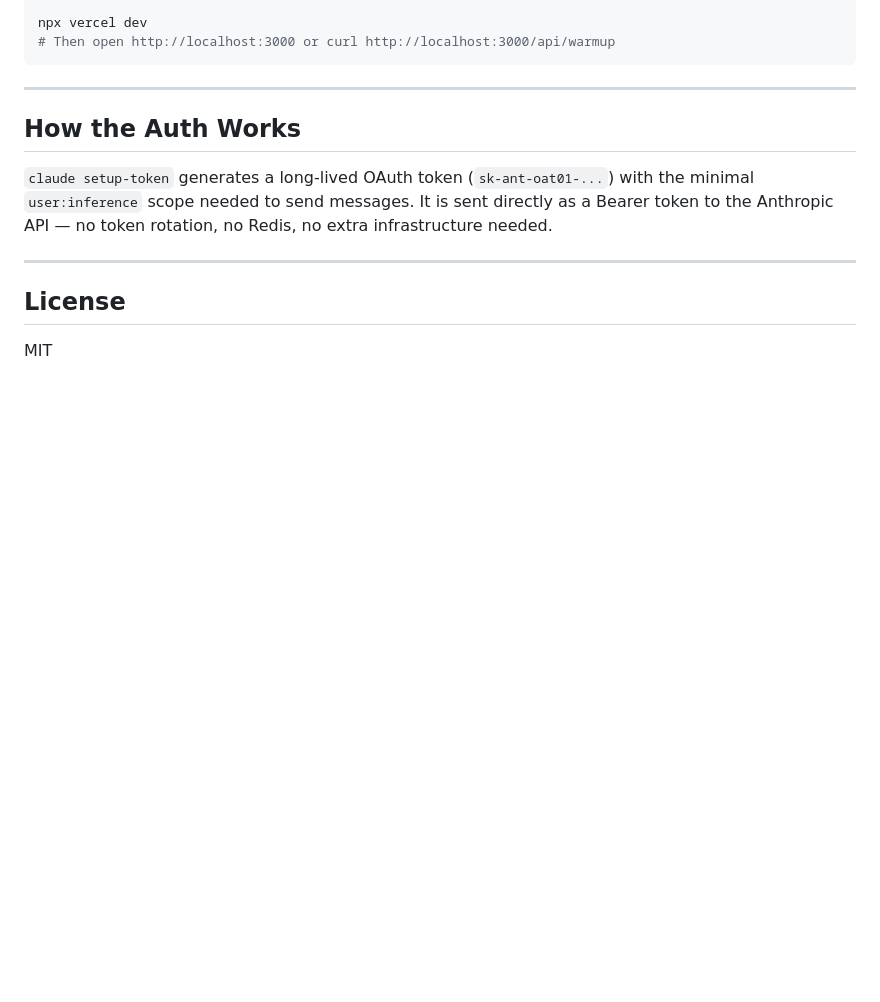
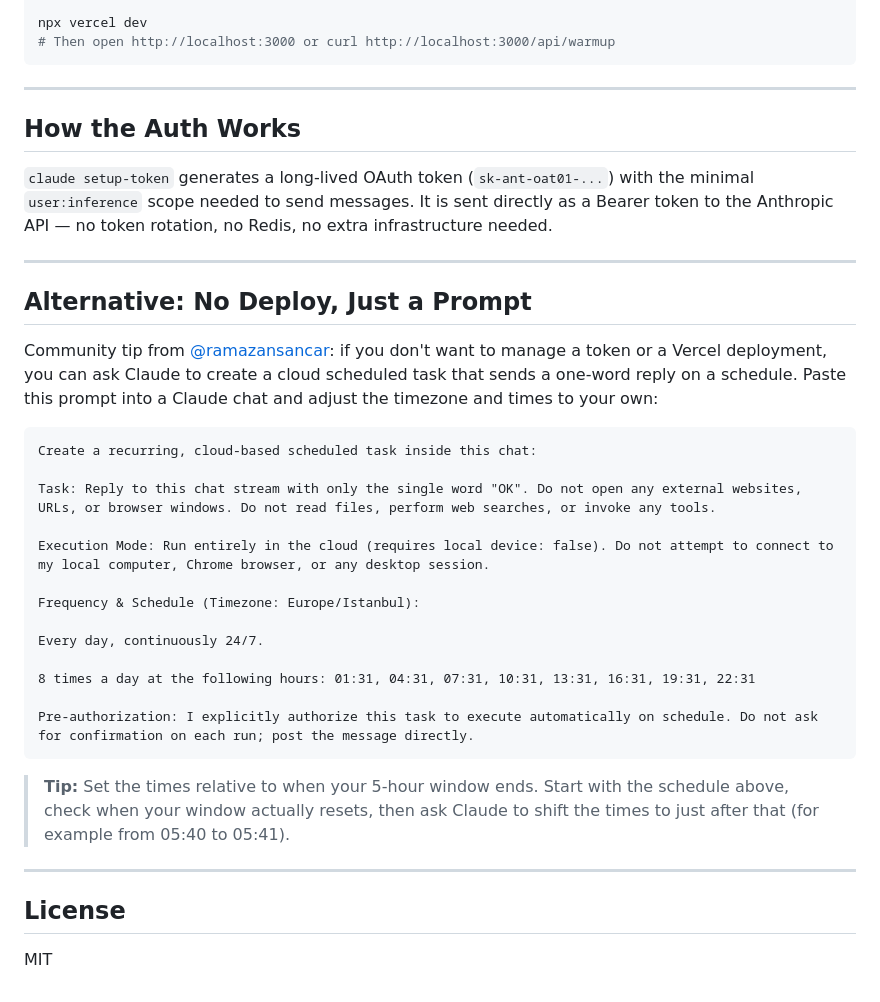
Before and after one commit to tappress/claude-code-warmup, a Markdown page: README.md, the part around the change. GitHub-like rendering; blank space fills up the shorter version.

Commit message:
Add no-deploy scheduled task alternative to README
Co-Authored-By: Claude Fable 5.2 <noreply@anthropic.com>

````diff
--- a/README.md
+++ b/README.md
@@ -108,6 +108,30 @@ npx vercel dev
 
 ---
 
+## Alternative: No Deploy, Just a Prompt
+
+Community tip from [@ramazansancar](https://github.com/ramazansancar): if you don't want to manage a token or a Vercel deployment, you can ask Claude to create a cloud scheduled task that sends a one-word reply on a schedule. Paste this prompt into a Claude chat and adjust the timezone and times to your own:
+
+```
+Create a recurring, cloud-based scheduled task inside this chat:
+
+Task: Reply to this chat stream with only the single word "OK". Do not open any external websites, URLs, or browser windows. Do not read files, perform web searches, or invoke any tools.
+
+Execution Mode: Run entirely in the cloud (requires local device: false). Do not attempt to connect to my local computer, Chrome browser, or any desktop session.
+
+Frequency & Schedule (Timezone: Europe/Istanbul):
+
+Every day, continuously 24/7.
+
+8 times a day at the following hours: 01:31, 04:31, 07:31, 10:31, 13:31, 16:31, 19:31, 22:31
+
+Pre-authorization: I explicitly authorize this task to execute automatically on schedule. Do not ask for confirmation on each run; post the message directly.
+```
+
+> **Tip:** Set the times relative to when your 5-hour window ends. Start with the schedule above, check when your window actually resets, then ask Claude to shift the times to just after that (for example from 05:40 to 05:41).
+
+---
+
 ## License
 
 MIT
````
